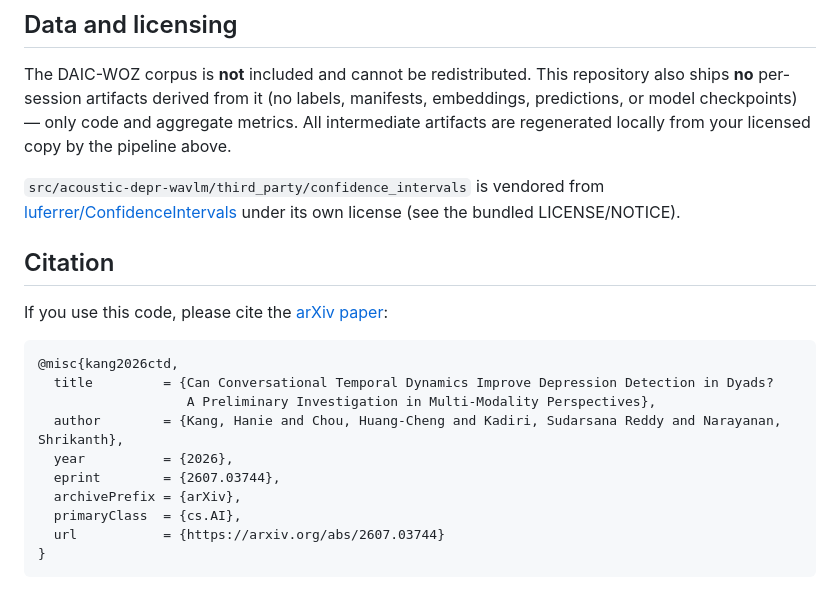
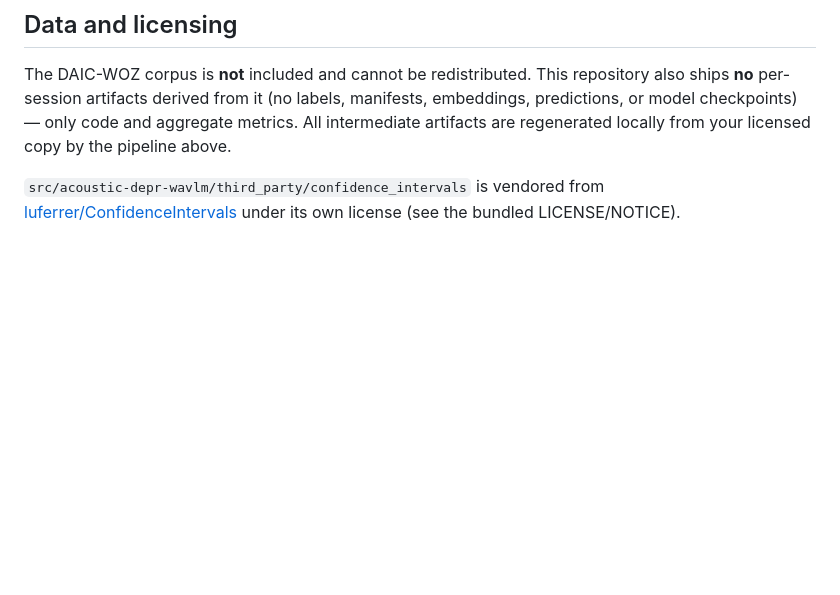
Before and after one commit to dndbsl/depression-detection-ctd-dev, a Markdown page: README.md, the part around the change. GitHub-like rendering; blank space fills up the shorter version.

Commit message:
Remove citation section from README
Removed citation section from README.md.

````diff
--- a/README.md
+++ b/README.md
@@ -148,20 +148,3 @@ your licensed copy by the pipeline above.
 `src/acoustic-depr-wavlm/third_party/confidence_intervals` is vendored from
 [luferrer/ConfidenceIntervals](https://github.com/luferrer/ConfidenceIntervals)
 under its own license (see the bundled LICENSE/NOTICE).
-
-## Citation
-
-If you use this code, please cite the [arXiv paper](https://arxiv.org/abs/2607.03744):
-
-```bibtex
-@misc{kang2026ctd,
-  title         = {Can Conversational Temporal Dynamics Improve Depression Detection in Dyads?
-                   A Preliminary Investigation in Multi-Modality Perspectives},
-  author        = {Kang, Hanie and Chou, Huang-Cheng and Kadiri, Sudarsana Reddy and Narayanan, Shrikanth},
-  year          = {2026},
-  eprint        = {2607.03744},
-  archivePrefix = {arXiv},
-  primaryClass  = {cs.AI},
-  url           = {https://arxiv.org/abs/2607.03744}
-}
-```
````
